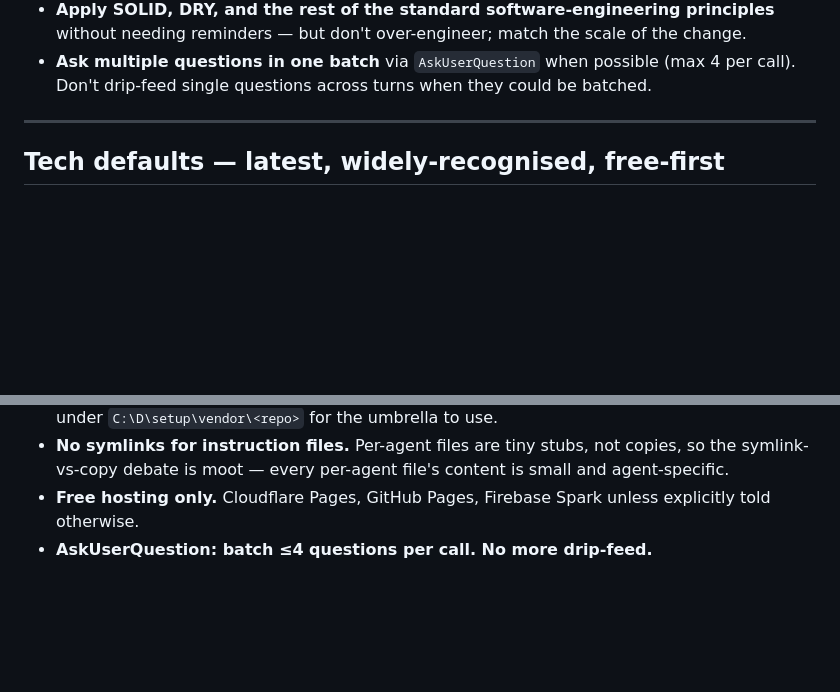
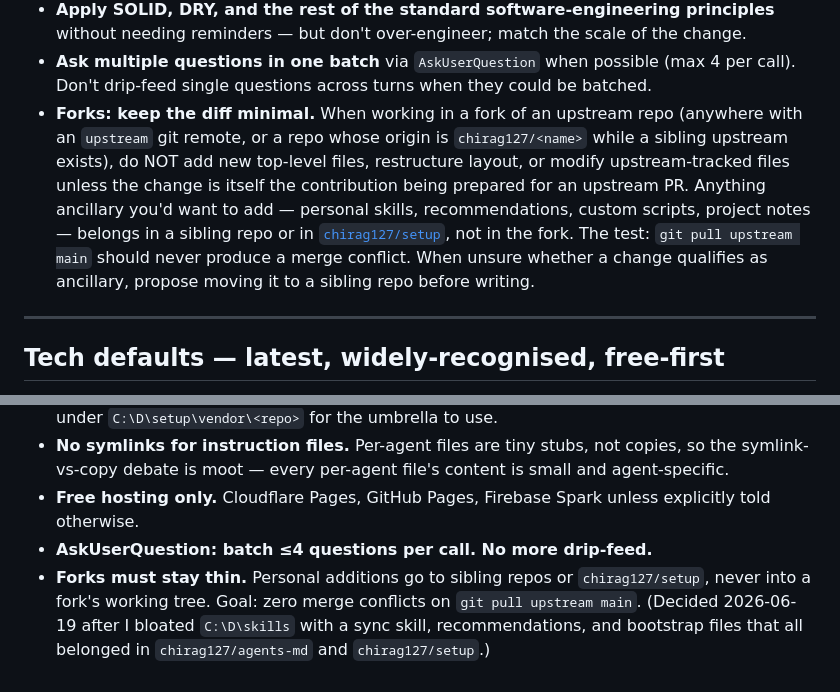
Before and after one commit to chirag127/agents-md, a Markdown page: AGENTS.md, 2 parts joined by grey strips. GitHub-like rendering; blank space fills up the shorter version.

Commit message:
feat(rules): forks must stay thin — minimal diff vs upstream
Add rule under 'How I want you to work' and a one-line entry in the
decisions log. Triggered by accidentally bloating C:\D\skills (a fork of
vercel-labs/skills) with a sync skill, recommendations, and bootstrap
files that all belonged in chirag127/agents-md and chirag127/setup.

The rule: when working in a fork (any repo with an 'upstream' git remote
or owned by chirag127 mirroring another author), don't add new top-level
files, restructure layout, or modify upstream-tracked files unless the
change IS the upstream PR. Anything ancillary goes in a sibling repo.

```diff
--- a/AGENTS.md
+++ b/AGENTS.md
@@ -109,6 +109,15 @@ not as documentation that lives separately.
   needing reminders — but don't over-engineer; match the scale of the change.
 - **Ask multiple questions in one batch** via `AskUserQuestion` when possible (max 4 per call).
   Don't drip-feed single questions across turns when they could be batched.
+- **Forks: keep the diff minimal.** When working in a fork of an upstream repo (anywhere with
+  an `upstream` git remote, or a repo whose origin is `chirag127/<name>` while a sibling
+  upstream exists), do NOT add new top-level files, restructure layout, or modify
+  upstream-tracked files unless the change is itself the contribution being prepared for an
+  upstream PR. Anything ancillary you'd want to add — personal skills, recommendations, custom
+  scripts, project notes — belongs in a sibling repo or in [`chirag127/setup`](https://github.com/chirag127/setup),
+  not in the fork. The test: `git pull upstream main` should never produce a merge conflict.
+  When unsure whether a change qualifies as ancillary, propose moving it to a sibling repo
+  before writing.
 
 ---
 
@@ -229,3 +238,4 @@ Pinned cross-session decisions (auto-grow this list per the self-update rule):
   symlink-vs-copy debate is moot — every per-agent file's content is small and agent-specific.
 - **Free hosting only.** Cloudflare Pages, GitHub Pages, Firebase Spark unless explicitly told otherwise.
 - **AskUserQuestion: batch ≤4 questions per call. No more drip-feed.**
+- **Forks must stay thin.** Personal additions go to sibling repos or `chirag127/setup`, never into a fork's working tree. Goal: zero merge conflicts on `git pull upstream main`. (Decided 2026-06-19 after I bloated `C:\D\skills` with a sync skill, recommendations, and bootstrap files that all belonged in `chirag127/agents-md` and `chirag127/setup`.)
```
